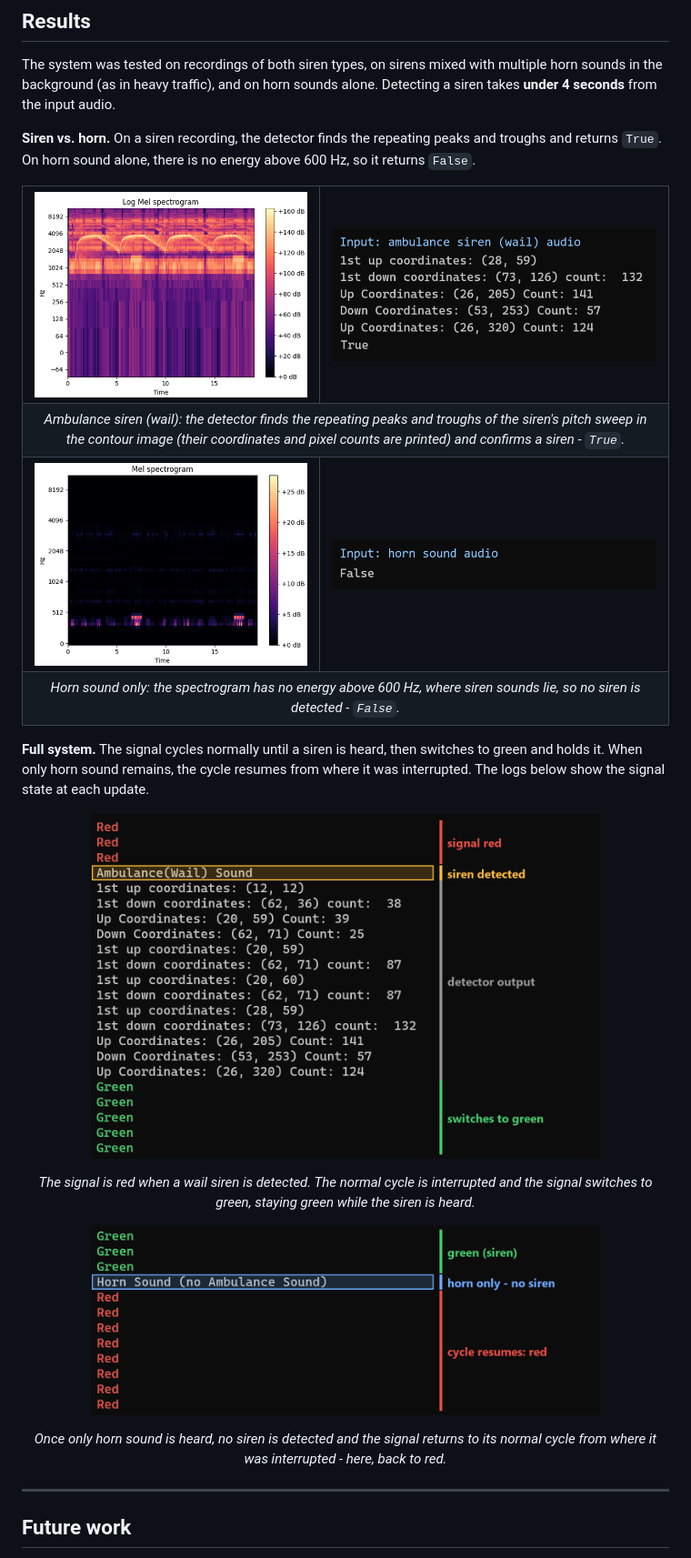
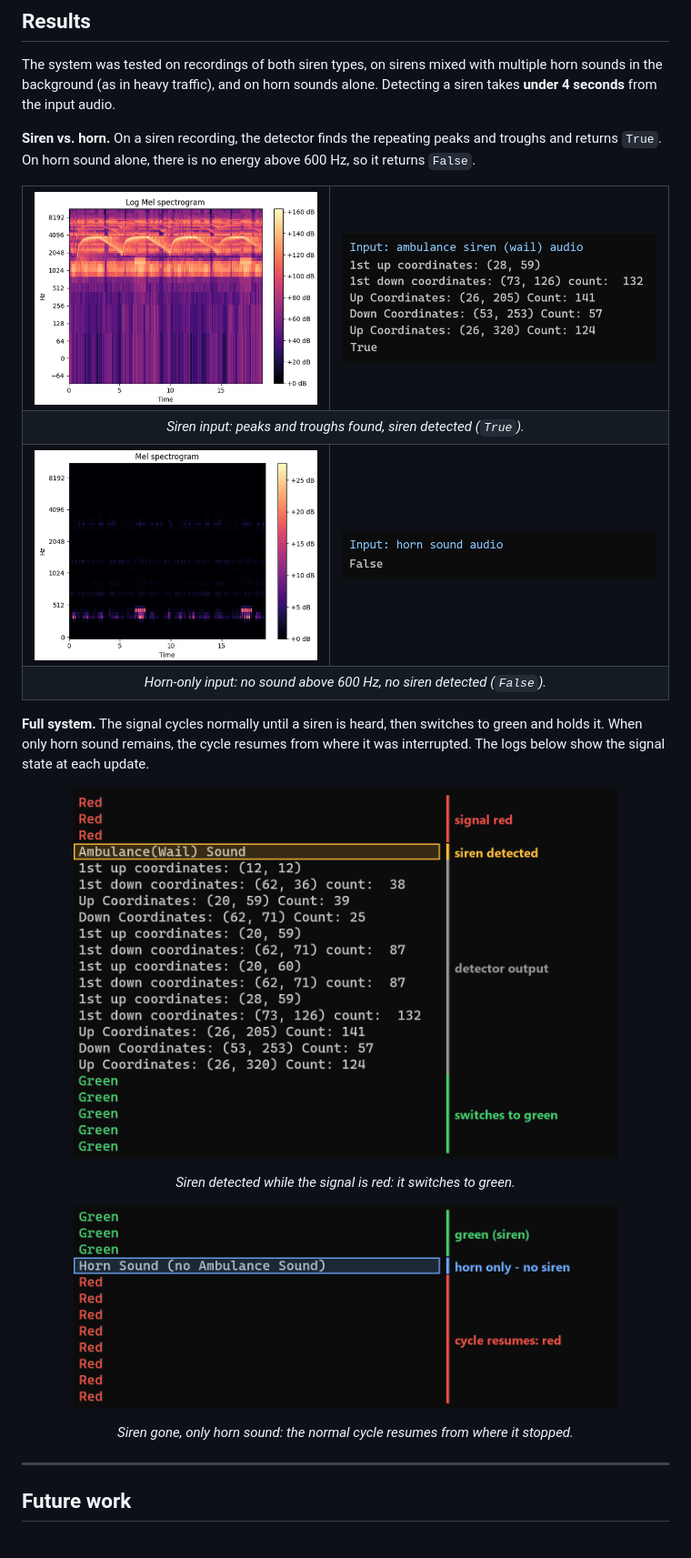
Before and after one commit to laasyak02/Ambulance_Sound_Controlled_Traffic_Signal, a Markdown page: README.md, the part around one of its changes. Shown at 91% size. GitHub-like rendering.

Commit message:
Refine figure captions and sizes

```diff
--- a/README.md
+++ b/README.md
@@ -50,27 +50,27 @@ The system was tested on recordings of both siren types, on sirens mixed with mu
 <table align="center">
   <tr>
     <td align="center"><img src="media/siren_spectrogram.png" width="360" alt="Log-mel spectrogram of a wail siren"></td>
-    <td align="center" valign="middle"><img src="media/wail_detected_term.png" width="430" alt="Detector output on the siren: peak and trough coordinates, True"></td>
+    <td align="center" valign="middle"><img src="media/wail_detected_term.png" width="400" alt="Detector output on the siren: peak and trough coordinates, True"></td>
   </tr>
   <tr>
-    <td align="center" colspan="2"><i>Ambulance siren (wail): the detector finds the repeating peaks and troughs of the siren's pitch sweep in the contour image (their coordinates and pixel counts are printed) and confirms a siren - <code>True</code>.</i></td>
+    <td align="center" colspan="2"><i>Siren input: peaks and troughs found, siren detected (<code>True</code>).</i></td>
   </tr>
   <tr>
     <td align="center"><img src="media/horn_spectrogram.png" width="360" alt="Mel spectrogram of a horn-only recording"></td>
-    <td align="center" valign="middle"><img src="media/horn_rejected_term.png" width="430" alt="Detector output on the horn recording: False"></td>
+    <td align="center" valign="middle"><img src="media/horn_rejected_term.png" width="400" alt="Detector output on the horn recording: False"></td>
   </tr>
   <tr>
-    <td align="center" colspan="2"><i>Horn sound only: the spectrogram has no energy above 600 Hz, where siren sounds lie, so no siren is detected - <code>False</code>.</i></td>
+    <td align="center" colspan="2"><i>Horn-only input: no sound above 600 Hz, no siren detected (<code>False</code>).</i></td>
   </tr>
 </table>
 
 **Full system.** The signal cycles normally until a siren is heard, then switches to green and holds it. When only horn sound remains, the cycle resumes from where it was interrupted. The logs below show the signal state at each update.
 
-<p align="center"><img src="media/full_siren_to_green.png" width="560" alt="Signal is red, a wail siren is detected, signal switches to green"></p>
-<p align="center"><i>The signal is red when a wail siren is detected. The normal cycle is interrupted and the signal switches to green, staying green while the siren is heard.</i></p>
+<p align="center"><img src="media/full_siren_to_green.png" width="600" alt="Signal is red, a wail siren is detected, signal switches to green"></p>
+<p align="center"><i>Siren detected while the signal is red: it switches to green.</i></p>
 
-<p align="center"><img src="media/full_horn_resume.png" width="560" alt="Siren gone, only horn sound, cycle resumes at red"></p>
-<p align="center"><i>Once only horn sound is heard, no siren is detected and the signal returns to its normal cycle from where it was interrupted - here, back to red.</i></p>
+<p align="center"><img src="media/full_horn_resume.png" width="600" alt="Siren gone, only horn sound, cycle resumes at red"></p>
+<p align="center"><i>Siren gone, only horn sound: the normal cycle resumes from where it stopped.</i></p>
 
 ---
 
```
Also changed, not shown: other parts of README.md (+2 -2 lines), media/pipeline_wail.png, media/pipeline_yelp.png.
